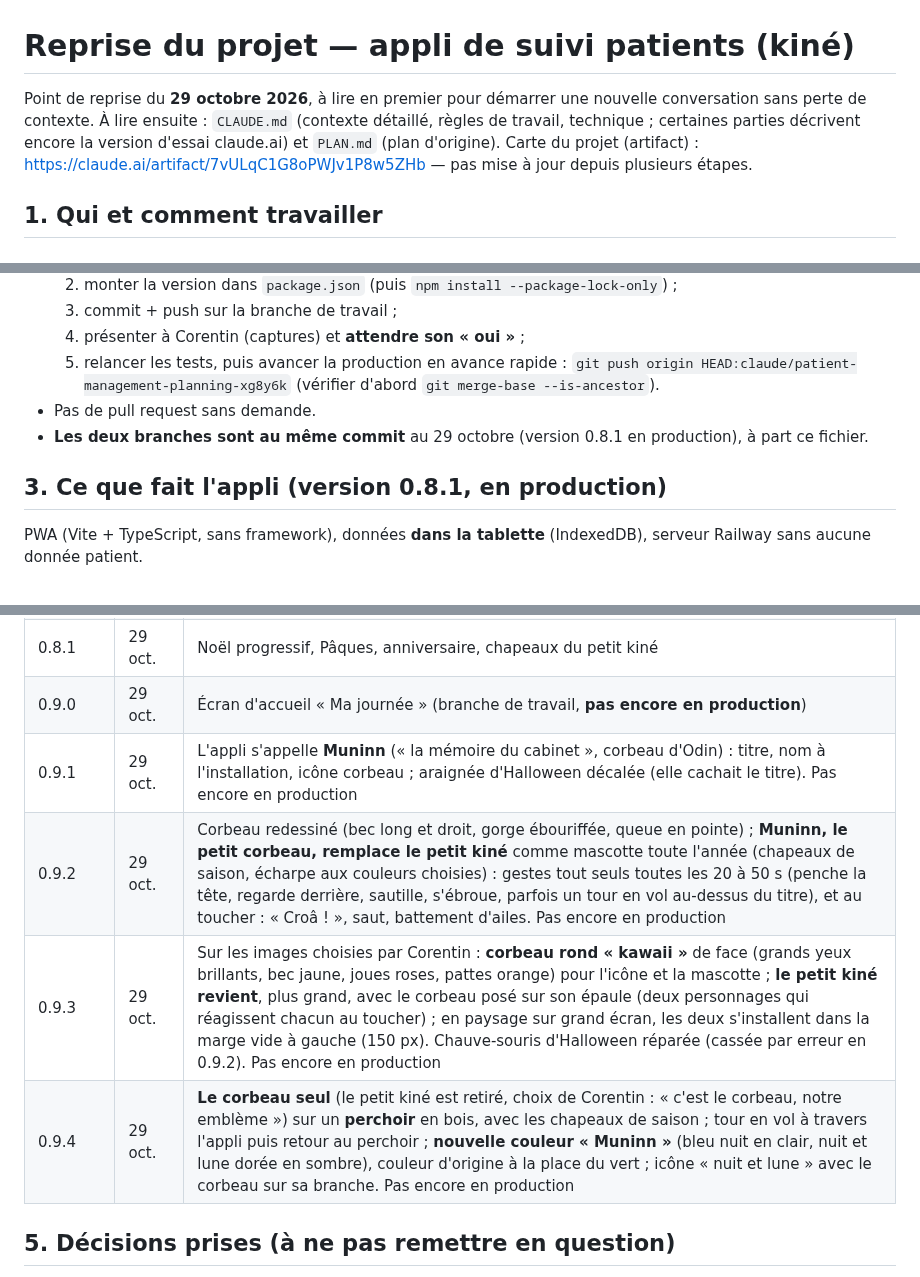
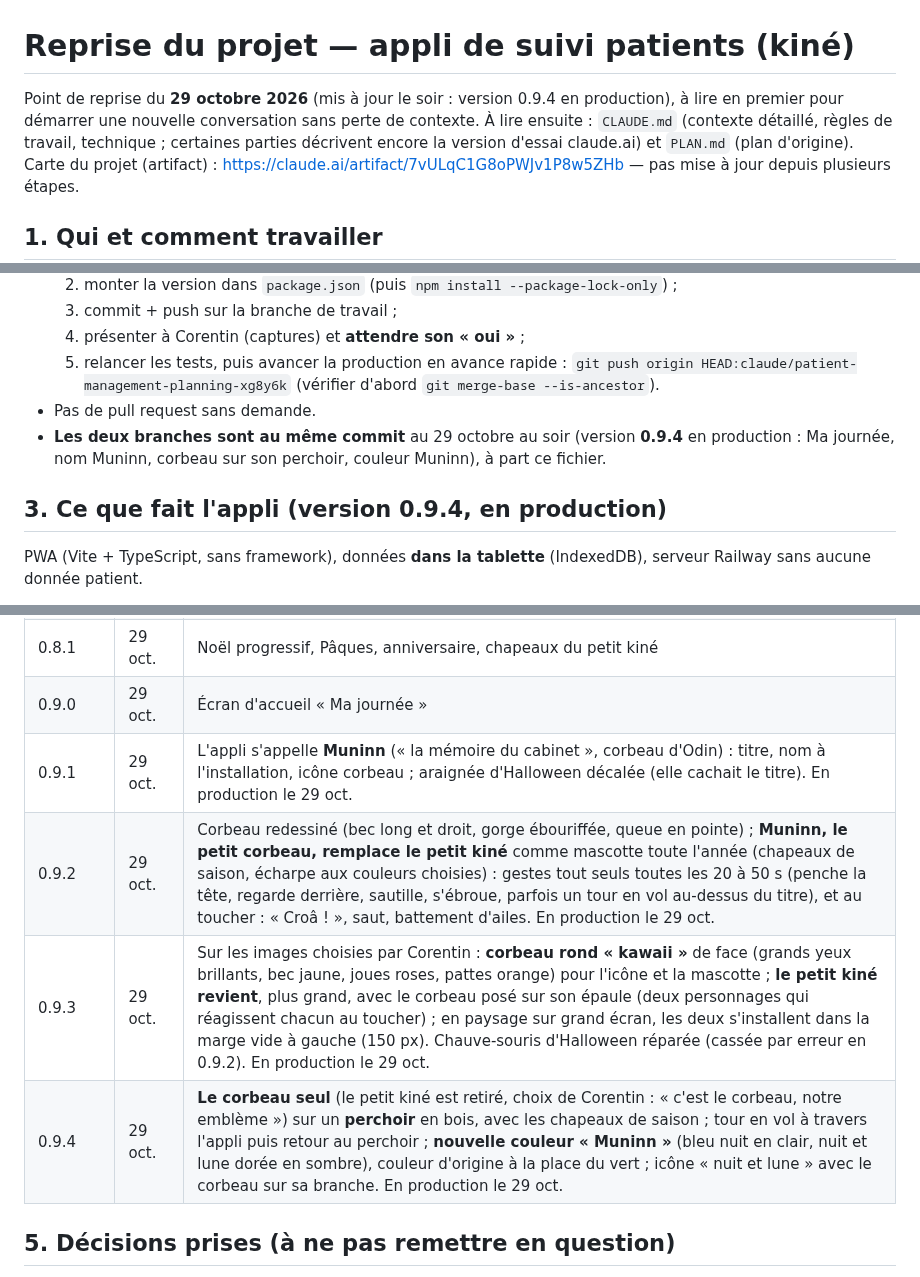
Before and after one commit to corentin-pinas/Projet-1, a Markdown page: REPRISE.md, 3 parts joined by grey strips. Rendered like a GitHub page.

Commit message:
Point de reprise : version 0.9.4 en production
Co-Authored-By: Claude Opus 5.5 <noreply@anthropic.com>
Claude-Session: https://claude.ai/code/session_011jprbHjdNCoRxeQbiCFXRS

```diff
--- a/REPRISE.md
+++ b/REPRISE.md
@@ -1,6 +1,6 @@
 # Reprise du projet — appli de suivi patients (kiné)
 
-Point de reprise du **29 octobre 2026**, à lire en premier pour démarrer une nouvelle conversation sans perte de contexte.
+Point de reprise du **29 octobre 2026** (mis à jour le soir : version 0.9.4 en production), à lire en premier pour démarrer une nouvelle conversation sans perte de contexte.
 À lire ensuite : `CLAUDE.md` (contexte détaillé, règles de travail, technique ; certaines parties décrivent encore la version d'essai claude.ai) et `PLAN.md` (plan d'origine).
 Carte du projet (artifact) : https://claude.ai/artifact/7vULqC1G8oPWJv1P8w5ZHb — pas mise à jour depuis plusieurs étapes.
 
@@ -24,9 +24,9 @@ Carte du projet (artifact) : https://claude.ai/artifact/7vULqC1G8oPWJv1P8w5ZHb
   4. présenter à Corentin (captures) et **attendre son « oui »** ;
   5. relancer les tests, puis avancer la production en avance rapide : `git push origin HEAD:claude/patient-management-planning-xg8y6k` (vérifier d'abord `git merge-base --is-ancestor`).
 - Pas de pull request sans demande.
-- **Les deux branches sont au même commit** au 29 octobre (version 0.8.1 en production), à part ce fichier.
+- **Les deux branches sont au même commit** au 29 octobre au soir (version **0.9.4** en production : Ma journée, nom Muninn, corbeau sur son perchoir, couleur Muninn), à part ce fichier.
 
-## 3. Ce que fait l'appli (version 0.8.1, en production)
+## 3. Ce que fait l'appli (version 0.9.4, en production)
 
 PWA (Vite + TypeScript, sans framework), données **dans la tablette** (IndexedDB), serveur Railway sans aucune donnée patient.
 
@@ -59,11 +59,11 @@ PWA (Vite + TypeScript, sans framework), données **dans la tablette** (IndexedD
 | 0.7.0 | 28 oct. | Agenda, patients sans bilan, dictée enregistrée prête pour Whisper |
 | 0.8.0 | 29 oct. | Réglages, 11 couleurs, 8 écritures, petit kiné, Halloween |
 | 0.8.1 | 29 oct. | Noël progressif, Pâques, anniversaire, chapeaux du petit kiné |
-| 0.9.0 | 29 oct. | Écran d'accueil « Ma journée » (branche de travail, **pas encore en production**) |
-| 0.9.1 | 29 oct. | L'appli s'appelle **Muninn** (« la mémoire du cabinet », corbeau d'Odin) : titre, nom à l'installation, icône corbeau ; araignée d'Halloween décalée (elle cachait le titre). Pas encore en production |
-| 0.9.2 | 29 oct. | Corbeau redessiné (bec long et droit, gorge ébouriffée, queue en pointe) ; **Muninn, le petit corbeau, remplace le petit kiné** comme mascotte toute l'année (chapeaux de saison, écharpe aux couleurs choisies) : gestes tout seuls toutes les 20 à 50 s (penche la tête, regarde derrière, sautille, s'ébroue, parfois un tour en vol au-dessus du titre), et au toucher : « Croâ ! », saut, battement d'ailes. Pas encore en production |
-| 0.9.3 | 29 oct. | Sur les images choisies par Corentin : **corbeau rond « kawaii »** de face (grands yeux brillants, bec jaune, joues roses, pattes orange) pour l'icône et la mascotte ; **le petit kiné revient**, plus grand, avec le corbeau posé sur son épaule (deux personnages qui réagissent chacun au toucher) ; en paysage sur grand écran, les deux s'installent dans la marge vide à gauche (150 px). Chauve-souris d'Halloween réparée (cassée par erreur en 0.9.2). Pas encore en production |
-| 0.9.4 | 29 oct. | **Le corbeau seul** (le petit kiné est retiré, choix de Corentin : « c'est le corbeau, notre emblème ») sur un **perchoir** en bois, avec les chapeaux de saison ; tour en vol à travers l'appli puis retour au perchoir ; **nouvelle couleur « Muninn »** (bleu nuit en clair, nuit et lune dorée en sombre), couleur d'origine à la place du vert ; icône « nuit et lune » avec le corbeau sur sa branche. Pas encore en production |
+| 0.9.0 | 29 oct. | Écran d'accueil « Ma journée »  |
+| 0.9.1 | 29 oct. | L'appli s'appelle **Muninn** (« la mémoire du cabinet », corbeau d'Odin) : titre, nom à l'installation, icône corbeau ; araignée d'Halloween décalée (elle cachait le titre). En production le 29 oct. |
+| 0.9.2 | 29 oct. | Corbeau redessiné (bec long et droit, gorge ébouriffée, queue en pointe) ; **Muninn, le petit corbeau, remplace le petit kiné** comme mascotte toute l'année (chapeaux de saison, écharpe aux couleurs choisies) : gestes tout seuls toutes les 20 à 50 s (penche la tête, regarde derrière, sautille, s'ébroue, parfois un tour en vol au-dessus du titre), et au toucher : « Croâ ! », saut, battement d'ailes. En production le 29 oct. |
+| 0.9.3 | 29 oct. | Sur les images choisies par Corentin : **corbeau rond « kawaii »** de face (grands yeux brillants, bec jaune, joues roses, pattes orange) pour l'icône et la mascotte ; **le petit kiné revient**, plus grand, avec le corbeau posé sur son épaule (deux personnages qui réagissent chacun au toucher) ; en paysage sur grand écran, les deux s'installent dans la marge vide à gauche (150 px). Chauve-souris d'Halloween réparée (cassée par erreur en 0.9.2). En production le 29 oct. |
+| 0.9.4 | 29 oct. | **Le corbeau seul** (le petit kiné est retiré, choix de Corentin : « c'est le corbeau, notre emblème ») sur un **perchoir** en bois, avec les chapeaux de saison ; tour en vol à travers l'appli puis retour au perchoir ; **nouvelle couleur « Muninn »** (bleu nuit en clair, nuit et lune dorée en sombre), couleur d'origine à la place du vert ; icône « nuit et lune » avec le corbeau sur sa branche. En production le 29 oct. |
 
 ## 5. Décisions prises (à ne pas remettre en question)
 
```
Also changed, not shown: other parts of REPRISE.md (+1 -1 lines), CLAUDE.md (+1 -1 lines).
